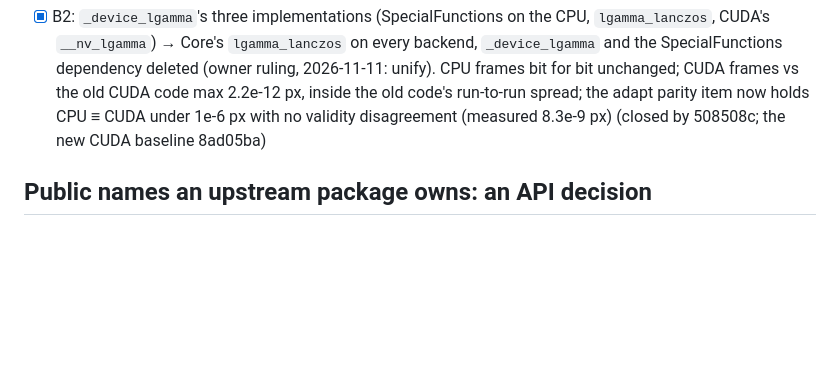
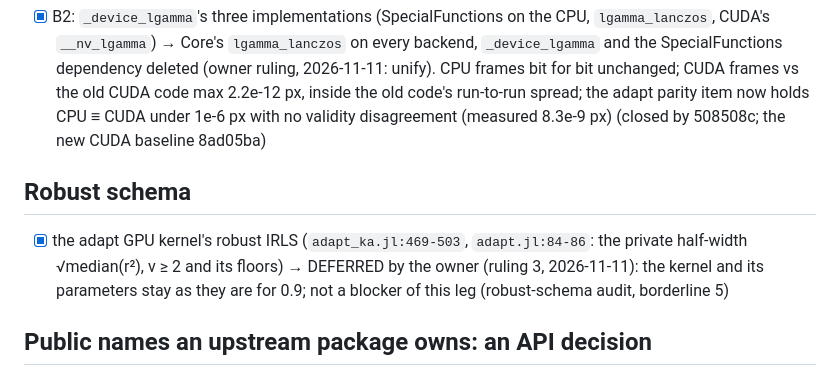
Before and after one commit to VisualGeometryToolkit/BlobBoards.jl, a Markdown page: .release/duplication-checklist.md, the part around the change. Rendered like a GitHub page; blank space fills up the shorter version.

Commit message:
The checklist records the adapt GPU kernel's robust-schema item as deferred by the owner (ruling 3, 2026-11-11) (temporary [sources] to the unregistered 0.9 stack)

```diff
--- a/.release/duplication-checklist.md
+++ b/.release/duplication-checklist.md
@@ -80,6 +80,12 @@ Source: cpu-gpu-twin-audit.md ("BlobBoards"), hoists-09.md ("the one-kernel gate
 - [x] B1: the cuBLAS batched-LU override `_solve_6x6_batched!(::CUDABackend)` vs `_lu6_kernel!` → `_lu6_kernel!` on every backend, the override and the hook deleted (owner ruling, 2026-11-11: unify) (closed by 508508c; the new CUDA baseline 8ad05ba)
 - [x] B2: `_device_lgamma`'s three implementations (SpecialFunctions on the CPU, `lgamma_lanczos`, CUDA's `__nv_lgamma`) → Core's `lgamma_lanczos` on every backend, `_device_lgamma` and the SpecialFunctions dependency deleted (owner ruling, 2026-11-11: unify). CPU frames bit for bit unchanged; CUDA frames vs the old CUDA code max 2.2e-12 px, inside the old code's run-to-run spread; the adapt parity item now holds CPU ≡ CUDA under 1e-6 px with no validity disagreement (measured 8.3e-9 px) (closed by 508508c; the new CUDA baseline 8ad05ba)
 
+## Robust schema
+
+- [x] the adapt GPU kernel's robust IRLS (`adapt_ka.jl:469-503`, `adapt.jl:84-86`: the private half-width √median(r²), ν ≥ 2 and
+  its floors) → DEFERRED by the owner (ruling 3, 2026-11-11): the kernel and its parameters stay as they are for 0.9; not a blocker
+  of this leg (robust-schema audit, borderline 5)
+
 ## Public names an upstream package owns: an API decision
 
 - [x] `load`/`save`, names VisualGeometryToolkitIO owns → IO's functions (owner decision, Option A): BlobBoards owns
```
